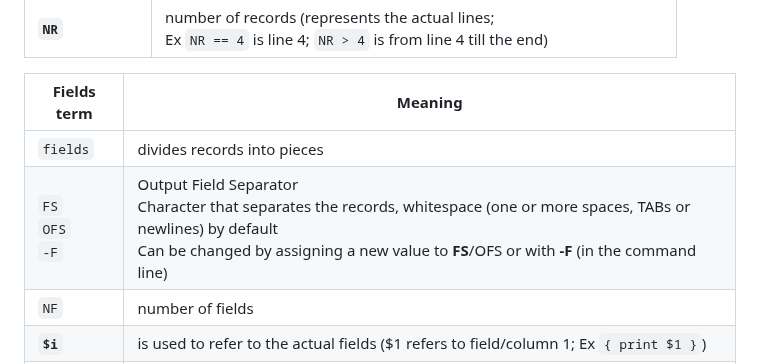
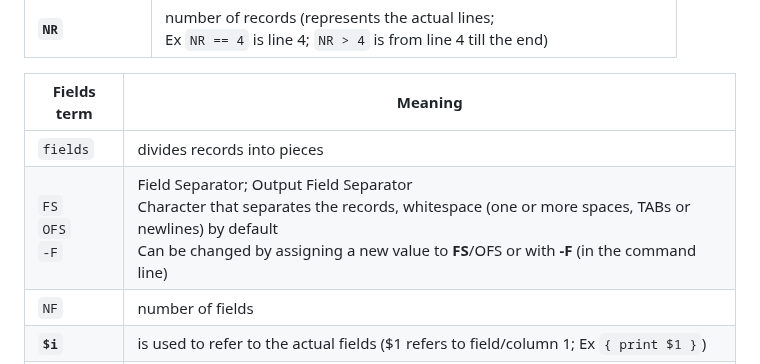
Before and after one commit to Deya-B/Linux_Python_DB, a Markdown page: Linux/1sed-awk_Commands.md, the part around the change. Drawn GitHub-style.

```diff
--- a/Linux/1sed-awk_Commands.md
+++ b/Linux/1sed-awk_Commands.md
@@ -260,7 +260,7 @@ awk '/regexp1/ {print $0}; /regexp2/ {print $0}' input-file
 |Fields term|Meaning|
 |----|----|
 |`fields`|divides records into pieces|
-|`FS`<br>`OFS`<br>`-F`|Output Field Separator <br> Character that separates the records, whitespace (one or more spaces, TABs or newlines) by default <br> Can be changed by assigning a new value to **FS**/OFS or with **-F** (in the command line)|
+|`FS`<br>`OFS`<br>`-F`|Field Separator; Output Field Separator <br> Character that separates the records, whitespace (one or more spaces, TABs or newlines) by default <br> Can be changed by assigning a new value to **FS**/OFS or with **-F** (in the command line)|
 |`NF`|number of fields|
 |**`$i`**|is used to refer to the actual fields ($1 refers to field/column 1; Ex `{ print $1 }`)|
 |**`$0`**| refers to the entire current line (in loops), containing the full text of this line, from the start till the end, including all fields and spaces|
```
